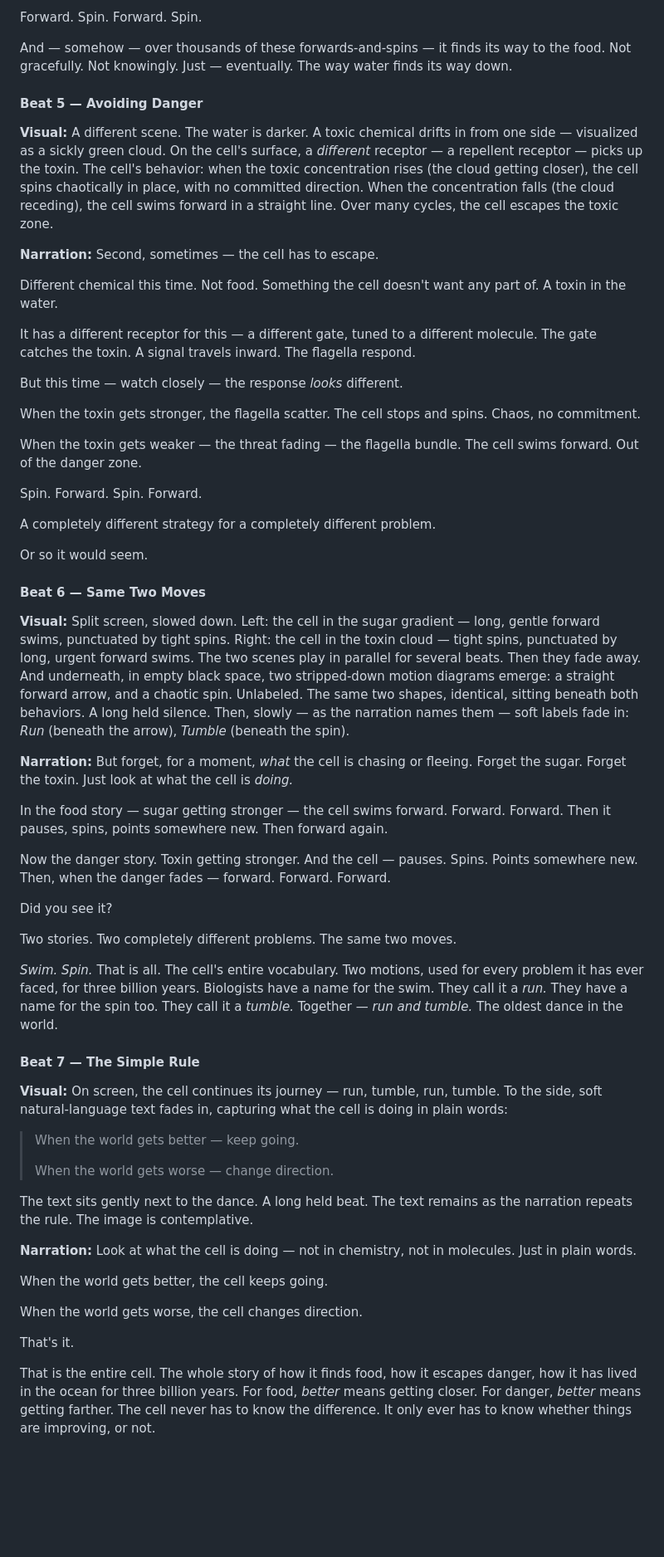
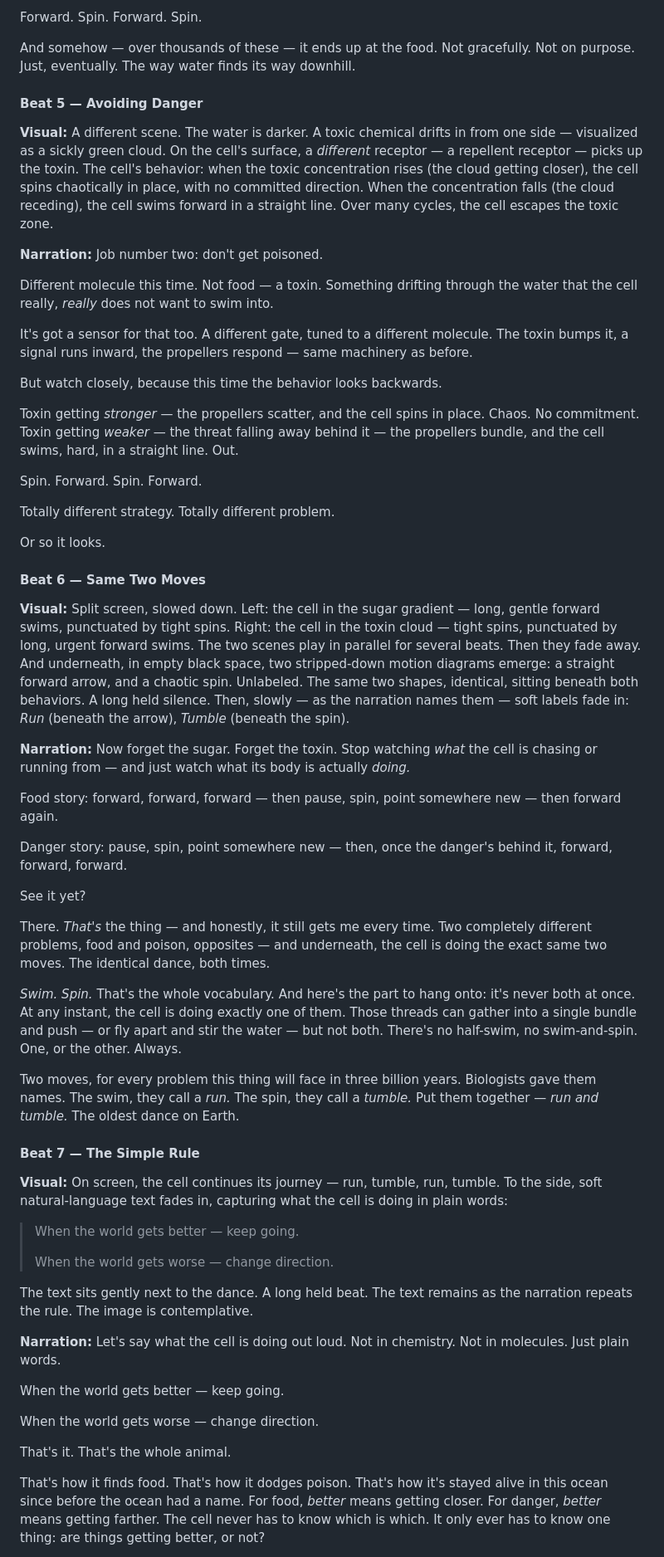
Before and after one commit to zhou-dong/alchemist-ai, a Markdown page: scripts/ch0-the-simple-world.md, the part around one of its changes. Shown at 83% size. GitHub-like rendering; blank space fills up the shorter version.

```diff
--- a/scripts/ch0-the-simple-world.md
+++ b/scripts/ch0-the-simple-world.md
@@ -88,45 +100,45 @@ When the sugar gets weaker, the flagella scatter. The cell stops and spins. Rand
 
 Forward. Spin. Forward. Spin.
 
-And — somehow — over thousands of these forwards-and-spins — it finds its way to the food. Not gracefully. Not knowingly. Just — eventually. The way water finds its way down.
+And somehow — over thousands of these — it ends up at the food. Not gracefully. Not on purpose. Just, eventually. The way water finds its way downhill.
 
 #### Beat 5 — Avoiding Danger
 
 **Visual:** A different scene. The water is darker. A toxic chemical drifts in from one side — visualized as a sickly green cloud. On the cell's surface, a *different* receptor — a repellent receptor — picks up the toxin. The cell's behavior: when the toxic concentration rises (the cloud getting closer), the cell spins chaotically in place, with no committed direction. When the concentration falls (the cloud receding), the cell swims forward in a straight line. Over many cycles, the cell escapes the toxic zone.
 
-**Narration:** Second, sometimes — the cell has to escape.
+**Narration:** Job number two: don't get poisoned.
 
-Different chemical this time. Not food. Something the cell doesn't want any part of. A toxin in the water.
+Different molecule this time. Not food — a toxin. Something drifting through the water that the cell really, *really* does not want to swim into.
 
-It has a different receptor for this — a different gate, tuned to a different molecule. The gate catches the toxin. A signal travels inward. The flagella respond.
+It's got a sensor for that too. A different gate, tuned to a different molecule. The toxin bumps it, a signal runs inward, the propellers respond — same machinery as before.
 
-But this time — watch closely — the response *looks* different.
+But watch closely, because this time the behavior looks backwards.
 
-When the toxin gets stronger, the flagella scatter. The cell stops and spins. Chaos, no commitment.
-
-When the toxin gets weaker — the threat fading — the flagella bundle. The cell swims forward. Out of the danger zone.
+Toxin getting *stronger* — the propellers scatter, and the cell spins in place. Chaos. No commitment. Toxin getting *weaker* — the threat falling away behind it — the propellers bundle, and the cell swims, hard, in a straight line. Out.
 
 Spin. Forward. Spin. Forward.
 
-A completely different strategy for a completely different problem.
+Totally different strategy. Totally different problem.
 
-Or so it would seem.
+Or so it looks.
 
 #### Beat 6 — Same Two Moves
 
 **Visual:** Split screen, slowed down. Left: the cell in the sugar gradient — long, gentle forward swims, punctuated by tight spins. Right: the cell in the toxin cloud — tight spins, punctuated by long, urgent forward swims. The two scenes play in parallel for several beats. Then they fade away. And underneath, in empty black space, two stripped-down motion diagrams emerge: a straight forward arrow, and a chaotic spin. Unlabeled. The same two shapes, identical, sitting beneath both behaviors. A long held silence. Then, slowly — as the narration names them — soft labels fade in: *Run* (beneath the arrow), *Tumble* (beneath the spin).
 
-**Narration:** But forget, for a moment, *what* the cell is chasing or fleeing. Forget the sugar. Forget the toxin. Just look at what the cell is *doing.*
+**Narration:** Now forget the sugar. Forget the toxin. Stop watching *what* the cell is chasing or running from — and just watch what its body is actually *doing.*
 
-In the food story — sugar getting stronger — the cell swims forward. Forward. Forward. Then it pauses, spins, points somewhere new. Then forward again.
+Food story: forward, forward, forward — then pause, spin, point somewhere new — then forward again.
 
-Now the danger story. Toxin getting stronger. And the cell — pauses. Spins. Points somewhere new. Then, when the danger fades — forward. Forward. Forward.
+Danger story: pause, spin, point somewhere new — then, once the danger's behind it, forward, forward, forward.
 
-Did you see it?
+See it yet?
 
-Two stories. Two completely different problems. The same two moves.
+There. *That's* the thing — and honestly, it still gets me every time. Two completely different problems, food and poison, opposites — and underneath, the cell is doing the exact same two moves. The identical dance, both times.
 
-*Swim. Spin.* That is all. The cell's entire vocabulary. Two motions, used for every problem it has ever faced, for three billion years. Biologists have a name for the swim. They call it a *run.* They have a name for the spin too. They call it a *tumble.* Together — *run and tumble.* The oldest dance in the world.
+*Swim. Spin.* That's the whole vocabulary. And here's the part to hang onto: it's never both at once. At any instant, the cell is doing exactly one of them. Those threads can gather into a single bundle and push — or fly apart and stir the water — but not both. There's no half-swim, no swim-and-spin. One, or the other. Always.
+
+Two moves, for every problem this thing will face in three billion years. Biologists gave them names. The swim, they call a *run.* The spin, they call a *tumble.* Put them together — *run and tumble.* The oldest dance on Earth.
 
 #### Beat 7 — The Simple Rule
 
@@ -138,13 +150,13 @@ Two stories. Two completely different problems. The same two moves.
 
 The text sits gently next to the dance. A long held beat. The text remains as the narration repeats the rule. The image is contemplative.
 
-**Narration:** Look at what the cell is doing — not in chemistry, not in molecules. Just in plain words.
+**Narration:** Let's say what the cell is doing out loud. Not in chemistry. Not in molecules. Just plain words.
 
-When the world gets better, the cell keeps going.
+When the world gets better — keep going.
 
-When the world gets worse, the cell changes direction.
+When the world gets worse — change direction.
 
-That's it.
+That's it. That's the whole animal.
 
-That is the entire cell. The whole story of how it finds food, how it escapes danger, how it has lived in the ocean for three billion years. For food, *better* means getting closer. For danger, *better* means getting farther. The cell never has to know the difference. It only ever has to know whether things are improving, or not.
+That's how it finds food. That's how it dodges poison. That's how it's stayed alive in this ocean since before the ocean had a name. For food, *better* means getting closer. For danger, *better* means getting farther. The cell never has to know which is which. It only ever has to know one thing: are things getting better, or not?
 
```
Also changed, not shown: other parts of scripts/ch0-the-simple-world.md (+86 -76 lines).
